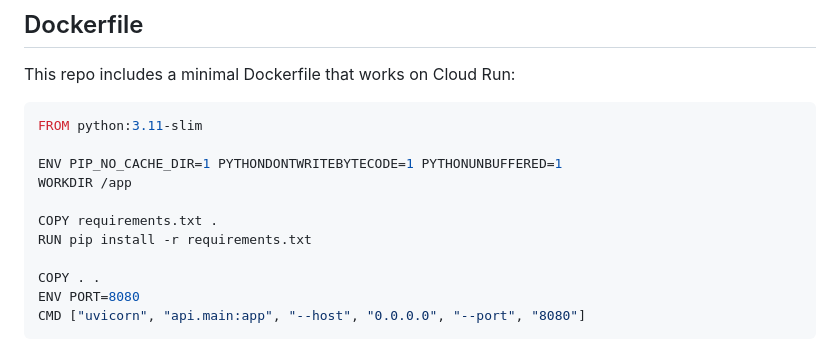
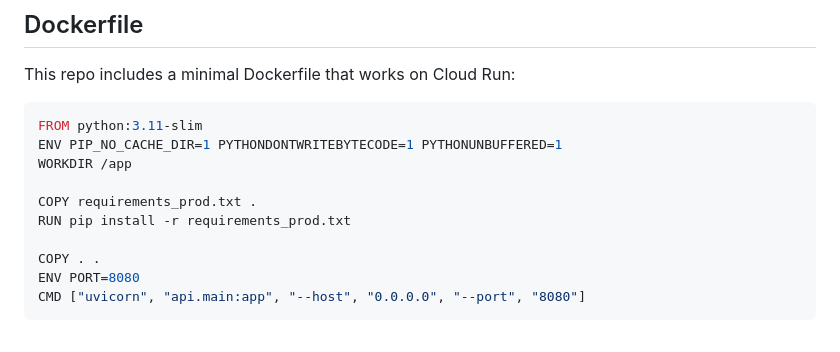
Before and after one commit to malikobaid/cityflow, a Markdown page: README.md, the part around the change. Rendered like a GitHub page.

````diff
--- a/README.md
+++ b/README.md
@@ -175,12 +175,11 @@ This repo includes a minimal Dockerfile that works on Cloud Run:
 
 ```dockerfile
 FROM python:3.11-slim
-
 ENV PIP_NO_CACHE_DIR=1 PYTHONDONTWRITEBYTECODE=1 PYTHONUNBUFFERED=1
 WORKDIR /app
 
-COPY requirements.txt .
-RUN pip install -r requirements.txt
+COPY requirements_prod.txt .
+RUN pip install -r requirements_prod.txt
 
 COPY . .
 ENV PORT=8080
````
